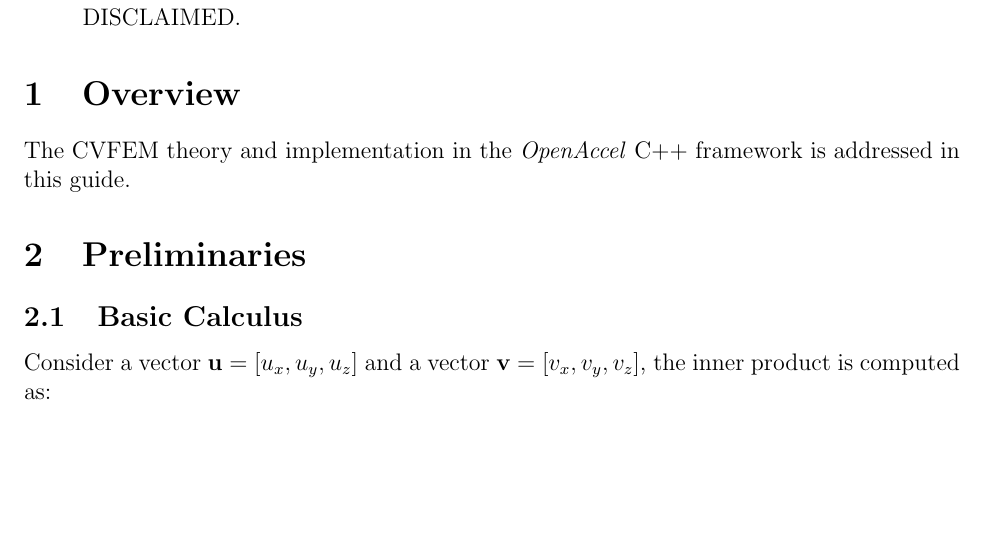
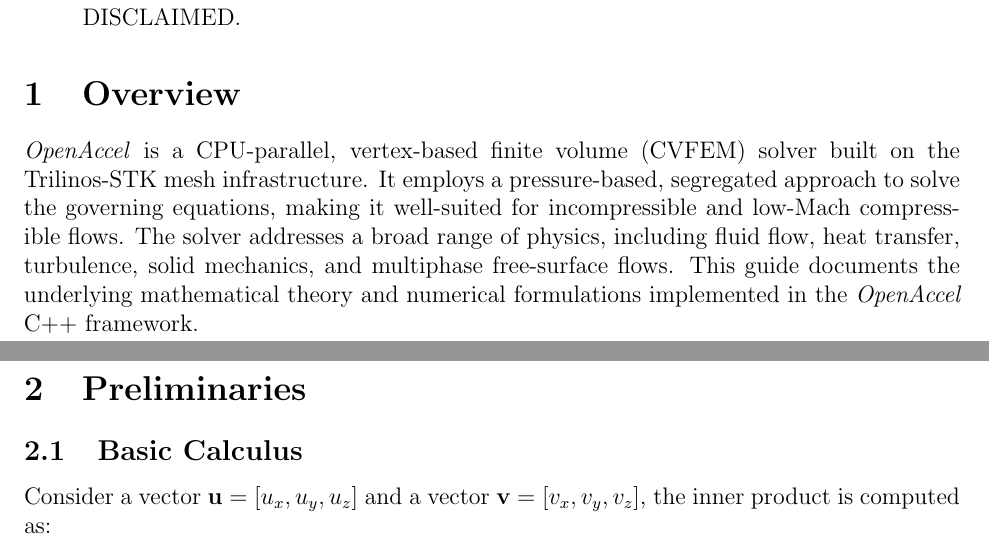
Before and after one commit to CCFNUM/OpenAccel, a LaTeX document (tools/docs/theory/solver_theory_guide.tex): part of page 1 of 33 before the commit and two parts of pages 1 and 2 of 33 after it, the two joined at a grey line, cut so that both start at the same text, the shorter picture padded with empty space. Compiled offline with pdfLaTeX.

Commit message:
Expand Overview section in theory guide
Replace placeholder sentence with a full description matching the
README: pressure-based segregated approach, CPU-parallel, Trilinos-STK,
and the full list of physics covered.

Co-Authored-By: Claude Sonnet 4.6 <noreply@anthropic.com>

```diff
--- a/tools/docs/theory/solver_theory_guide.tex
+++ b/tools/docs/theory/solver_theory_guide.tex
@@ -81,7 +81,7 @@
 
 \section{Overview}
 
-The CVFEM theory and implementation in the \textit{OpenAccel} C++ framework is addressed in this guide.
+\textit{OpenAccel} is a CPU-parallel, vertex-based finite volume (CVFEM) solver built on the Trilinos-STK mesh infrastructure. It employs a pressure-based, segregated approach to solve the governing equations, making it well-suited for incompressible and low-Mach compressible flows. The solver addresses a broad range of physics, including fluid flow, heat transfer, turbulence, solid mechanics, and multiphase free-surface flows. This guide documents the underlying mathematical theory and numerical formulations implemented in the \textit{OpenAccel} C++ framework.
 
 \section{Preliminaries}
 \subsection{Basic Calculus}
```
